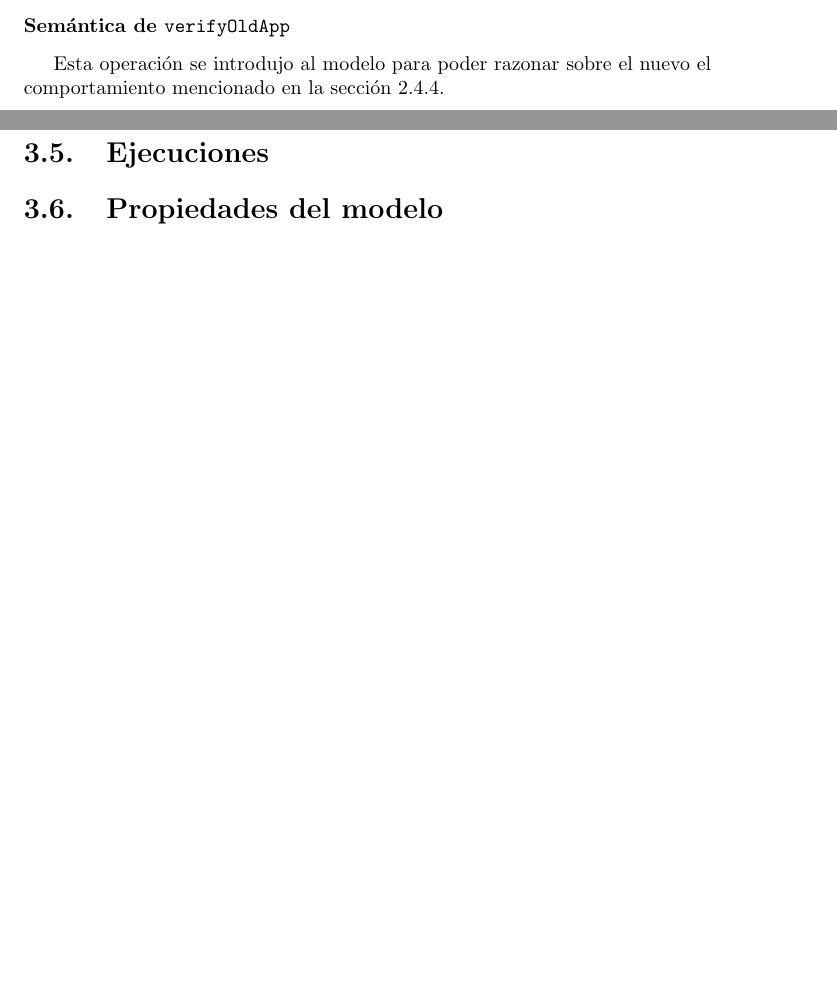
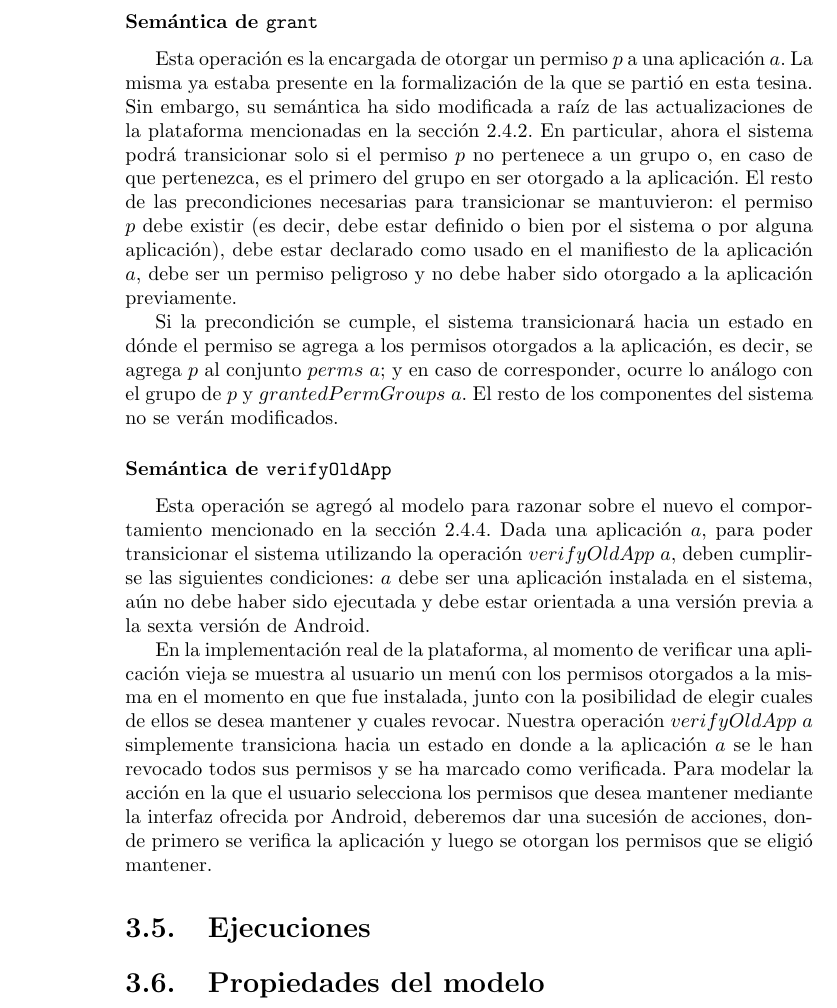
Before and after one commit to g-deluca/tesina, a LaTeX book (main.tex, which reads capitulos/formalizacion.tex): two parts of pages 21 and 23 of 27 before the commit and part of page 22 of 27 after it, the two joined at a grey line, cut so that both start at the same text, the shorter picture padded with empty space. Compiled offline with pdfLaTeX.

Commit message:
agrego semántica de verifyOldApp y grant

```diff
--- a/capitulos/formalizacion.tex
+++ b/capitulos/formalizacion.tex
@@ -201,10 +201,41 @@ el sistema desde un estado $s$ hacia otro estado $s'$, deberán cumplirse $Pre\
 continuación y a modo de ejemplo, nos extenderemos sobre las acciones que han sido introducidas o
 modificadas con las últimas actualizaciones del sistema.
 
+\subsubsection{Semántica de \texttt{grant}}
+
+Esta operación es la encargada de otorgar un permiso $p$ a una aplicación $a$. La misma ya estaba
+presente en la formalización de la que se partió en esta tesina. Sin embargo, su semántica ha sido
+modificada a raíz de las actualizaciones de la plataforma mencionadas en la sección
+\ref{subsection:recent-changes:grouped-permissions}. En particular, ahora el sistema podrá
+transicionar solo si  el permiso $p$ no pertenece a un grupo o, en caso de que pertenezca, es el
+primero del grupo en ser otorgado a la aplicación. El resto de las precondiciones necesarias para
+transicionar se mantuvieron: el permiso $p$ debe existir (es decir, debe estar definido o bien por el
+sistema o por alguna aplicación), debe estar declarado como usado en el manifiesto de la aplicación
+$a$, debe ser un permiso peligroso y no debe haber sido otorgado a la aplicación previamente.
+
+Si la precondición se cumple, el sistema transicionará hacia un estado en dónde el permiso se agrega a
+los permisos otorgados a la aplicación, es decir, se agrega $p$ al conjunto $perms\ a$; y en caso de
+corresponder, ocurre lo análogo con el grupo de $p$ y $grantedPermGroups\ a$. El resto de los
+componentes del sistema no se verán modificados.
+
+
 \subsubsection{Semántica de \texttt{verifyOldApp}}
 
-Esta operación se introdujo al modelo para poder razonar sobre el nuevo el comportamiento mencionado
-en la sección~\ref{subsection:recent-changes:legacy-apps}.
+Esta operación se agregó al modelo para razonar sobre el nuevo el comportamiento mencionado en la
+sección~\ref{subsection:recent-changes:legacy-apps}. Dada una aplicación $a$, para poder transicionar
+el sistema utilizando la operación $verifyOldApp\ a$, deben cumplirse las siguientes condiciones: $a$
+debe ser una aplicación instalada en el sistema, aún no debe haber sido ejecutada y debe estar
+orientada a una versión previa a la sexta versión de Android.
+
+En la implementación real de la plataforma, al momento de verificar una aplicación vieja se muestra al
+usuario un menú con los permisos otorgados a la misma en el momento en que fue instalada, junto
+con la posibilidad de elegir cuales de ellos se desea mantener y cuales revocar. Nuestra operación
+$verifyOldApp\ a$ simplemente transiciona hacia un estado en donde a la aplicación $a$ se le han
+revocado todos sus permisos y se ha marcado como verificada. Para modelar la acción en la que el
+usuario selecciona los permisos que desea mantener mediante la interfaz ofrecida por Android,
+deberemos dar una sucesión de acciones,  donde primero se verifica la aplicación y luego se otorgan
+los permisos que se eligió mantener.
+
 
 \begin{table}
 \caption{Acciones del sistema}
```
